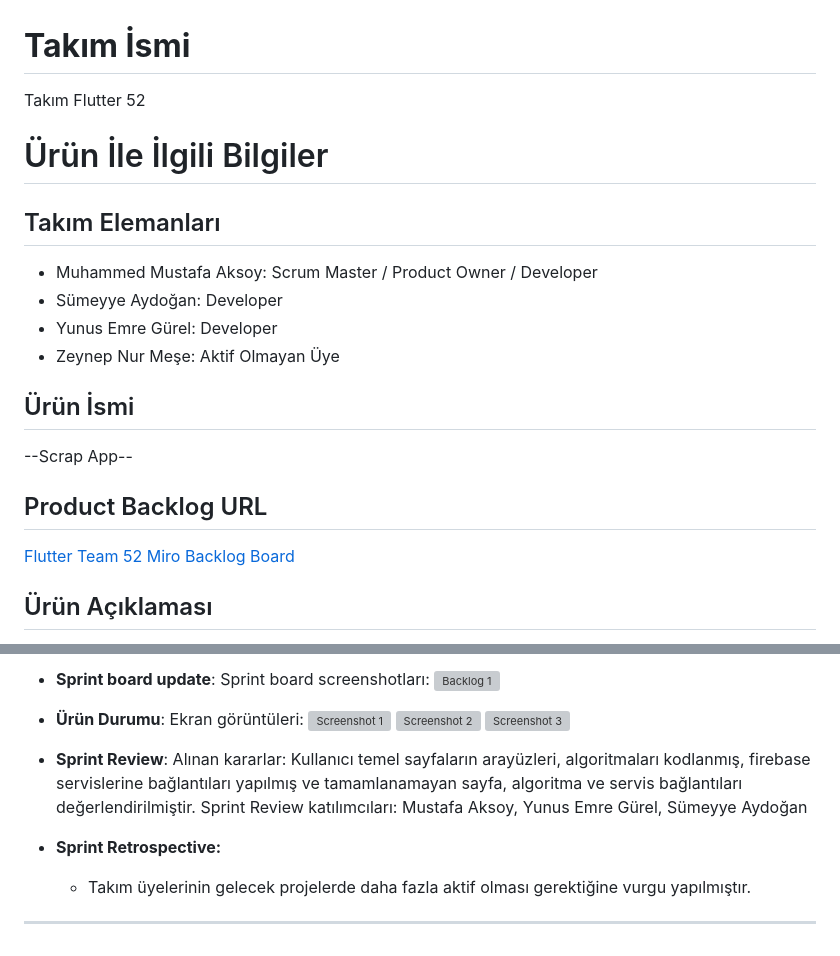
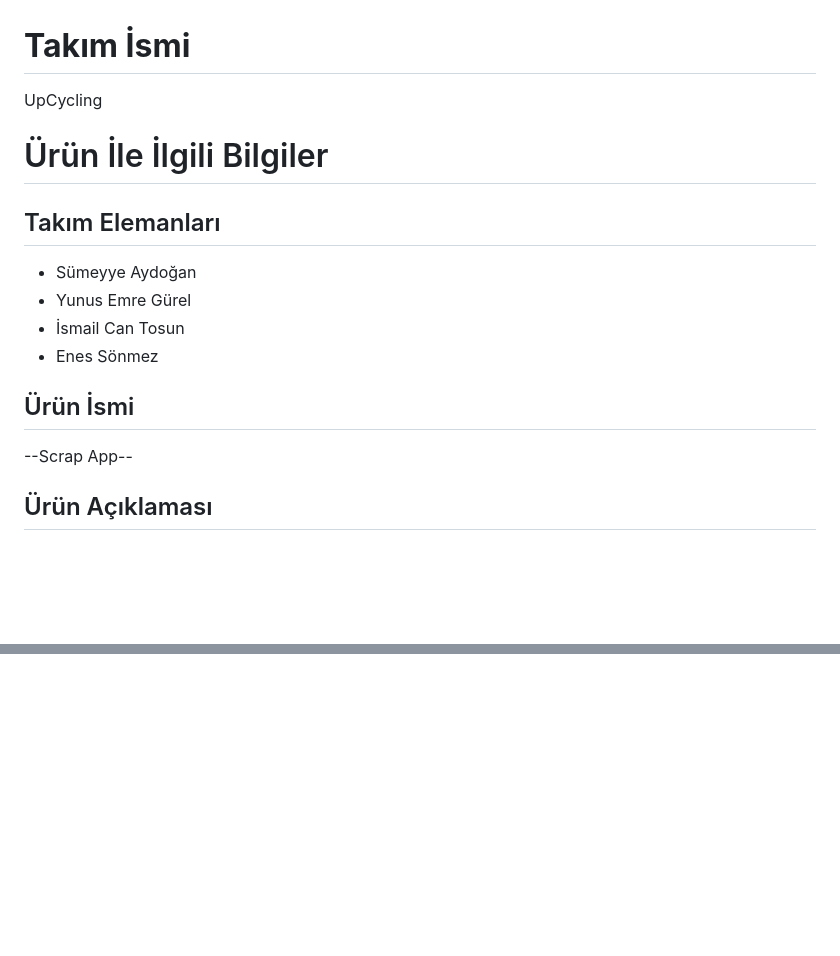
Before and after one commit to SumeyyeAydogan/ScrApp, a Markdown page: README.md, 2 parts joined by grey strips. Drawn GitHub-style; blank space fills up the shorter version; grey boxes are pictures that could not be loaded.

```diff
--- a/README.md
+++ b/README.md
@@ -1,22 +1,19 @@
 # **Takım İsmi**
 
-Takım Flutter 52
+UpCycling
 
 # Ürün İle İlgili Bilgiler
 
 ## Takım Elemanları
-- Muhammed Mustafa Aksoy: Scrum Master / Product Owner / Developer
-- Sümeyye Aydoğan: Developer
-- Yunus Emre Gürel: Developer
-- Zeynep Nur Meşe: Aktif Olmayan Üye
+- Sümeyye Aydoğan
+- Yunus Emre Gürel
+- İsmail Can Tosun
+- Enes Sönmez
 
 ## Ürün İsmi
 
 --Scrap App--
 
-## Product Backlog URL
-
-[Flutter Team 52 Miro Backlog Board](https://miro.com/app/board/uXjVO4kRs2w=/)
 
 ## Ürün Açıklaması
 
@@ -127,20 +41,0 @@ Sprint Review katılımcıları: Mustafa Aksoy, Yunus Emre Gürel, Sümeyye Aydo
-- **Sprint board update**: Sprint board screenshotları:
-![Backlog 1](https://github.com/GitMustafaAksoy/oua_flutter_team_52/blob/main/ProjectManagement/Sprint3Documents/2022-06-06%2000_19_38-Clipboard.png)
-
-
-- **Ürün Durumu**: Ekran görüntüleri:
-  ![Screenshot 1](https://github.com/GitMustafaAksoy/oua_flutter_team_52/blob/main/ProjectManagement/Sprint3Documents/1.png)
-  ![Screenshot 2](https://github.com/GitMustafaAksoy/oua_flutter_team_52/blob/main/ProjectManagement/Sprint3Documents/2.png)
-  ![Screenshot 3](https://github.com/GitMustafaAksoy/oua_flutter_team_52/blob/main/ProjectManagement/Sprint3Documents/3.png)
-
-
-- **Sprint Review**:
-Alınan kararlar: Kullanıcı temel sayfaların arayüzleri, algoritmaları kodlanmış, firebase servislerine bağlantıları yapılmış ve tamamlanamayan sayfa, algoritma ve servis bağlantıları değerlendirilmiştir.
-Sprint Review katılımcıları: Mustafa Aksoy, Yunus Emre Gürel, Sümeyye Aydoğan
-
-- **Sprint Retrospective:**
-
-  - Takım üyelerinin gelecek projelerde daha fazla aktif olması gerektiğine vurgu yapılmıştır.
-
-
----
```
Also changed, not shown: other parts of README.md (+0 -82 lines).
